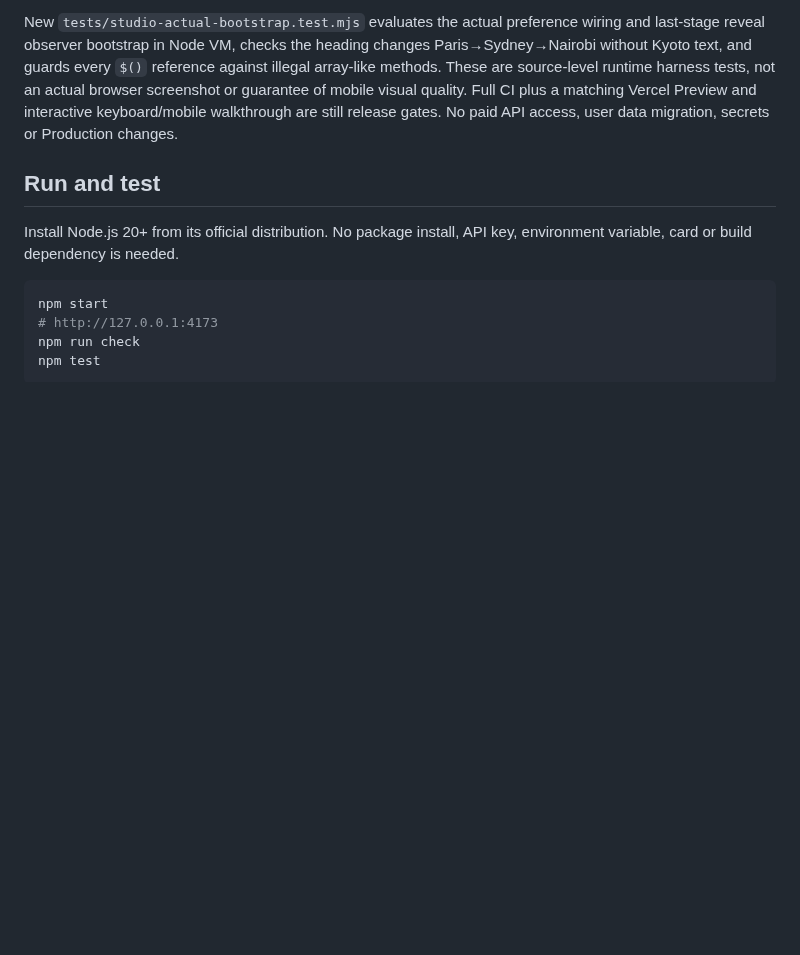
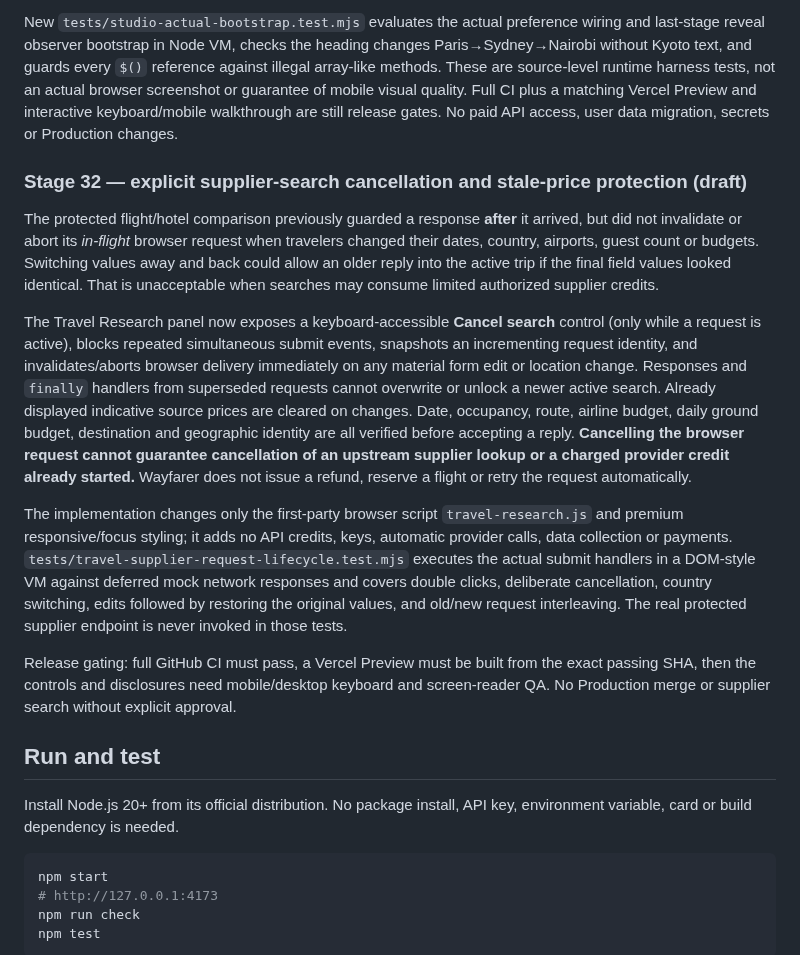
Before and after one commit to teldigi5-wq/wayfarer-world-travel, a Markdown page: README.md, the part around the change. Drawn GitHub-style; blank space fills up the shorter version.

Commit message:
docs(stage32): explain supplier cancellation, credits caveat and stale request rejection

```diff
--- a/README.md
+++ b/README.md
@@ -369,6 +369,16 @@ Journey Studio also had a static hero label `Your journey to Kyoto` for every wo
 
 New `tests/studio-actual-bootstrap.test.mjs` evaluates the actual preference wiring and last-stage reveal observer bootstrap in Node VM, checks the heading changes Paris→Sydney→Nairobi without Kyoto text, and guards every `$()` reference against illegal array-like methods. These are source-level runtime harness tests, not an actual browser screenshot or guarantee of mobile visual quality. Full CI plus a matching Vercel Preview and interactive keyboard/mobile walkthrough are still release gates. No paid API access, user data migration, secrets or Production changes.
 
+### Stage 32 — explicit supplier-search cancellation and stale-price protection (draft)
+
+The protected flight/hotel comparison previously guarded a response **after** it arrived, but did not invalidate or abort its *in-flight* browser request when travelers changed their dates, country, airports, guest count or budgets. Switching values away and back could allow an older reply into the active trip if the final field values looked identical. That is unacceptable when searches may consume limited authorized supplier credits.
+
+The Travel Research panel now exposes a keyboard-accessible **Cancel search** control (only while a request is active), blocks repeated simultaneous submit events, snapshots an incrementing request identity, and invalidates/aborts browser delivery immediately on any material form edit or location change. Responses and `finally` handlers from superseded requests cannot overwrite or unlock a newer active search. Already displayed indicative source prices are cleared on changes. Date, occupancy, route, airline budget, daily ground budget, destination and geographic identity are all verified before accepting a reply. **Cancelling the browser request cannot guarantee cancellation of an upstream supplier lookup or a charged provider credit already started.** Wayfarer does not issue a refund, reserve a flight or retry the request automatically.
+
+The implementation changes only the first-party browser script `travel-research.js` and premium responsive/focus styling; it adds no API credits, keys, automatic provider calls, data collection or payments. `tests/travel-supplier-request-lifecycle.test.mjs` executes the actual submit handlers in a DOM-style VM against deferred mock network responses and covers double clicks, deliberate cancellation, country switching, edits followed by restoring the original values, and old/new request interleaving. The real protected supplier endpoint is never invoked in those tests.
+
+Release gating: full GitHub CI must pass, a Vercel Preview must be built from the exact passing SHA, then the controls and disclosures need mobile/desktop keyboard and screen-reader QA. No Production merge or supplier search without explicit approval.
+
 ## Run and test
 
 Install Node.js 20+ from its official distribution. No package install, API key, environment variable, card or build dependency is needed.
```
